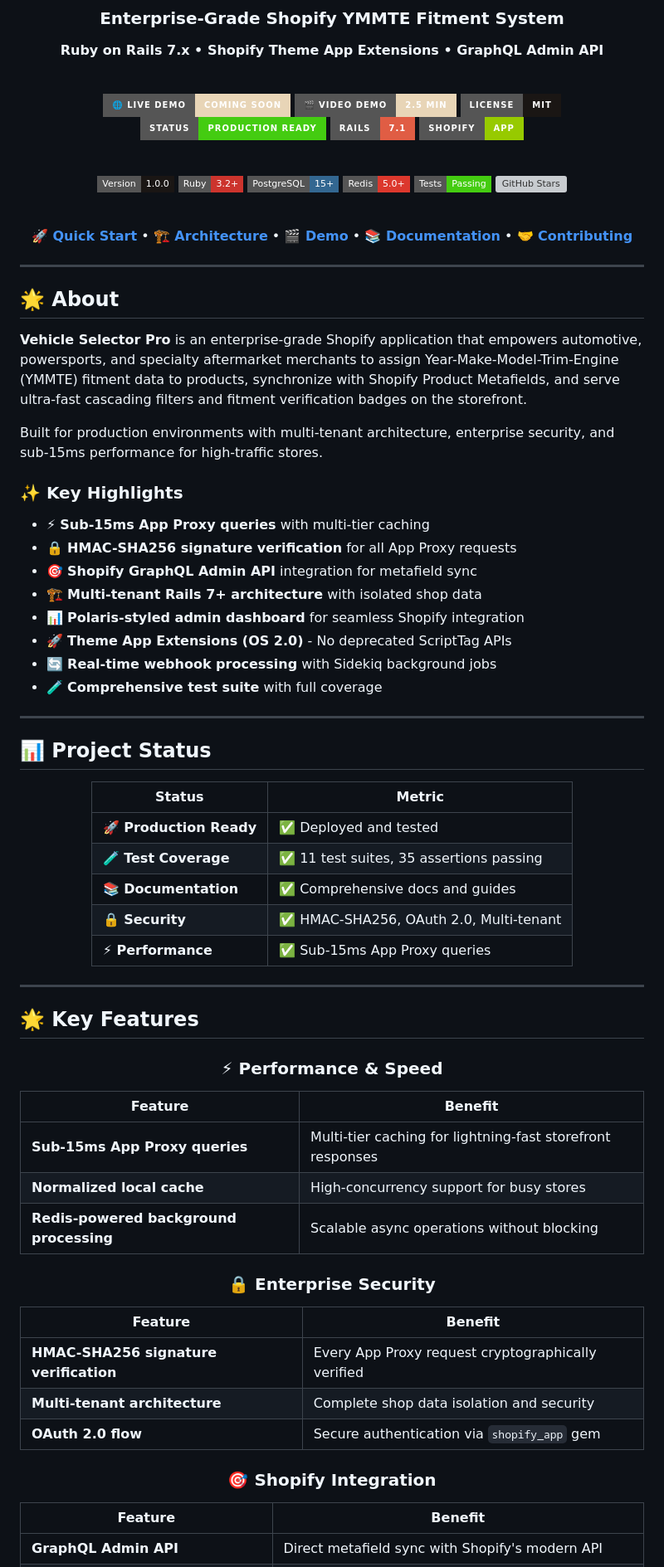
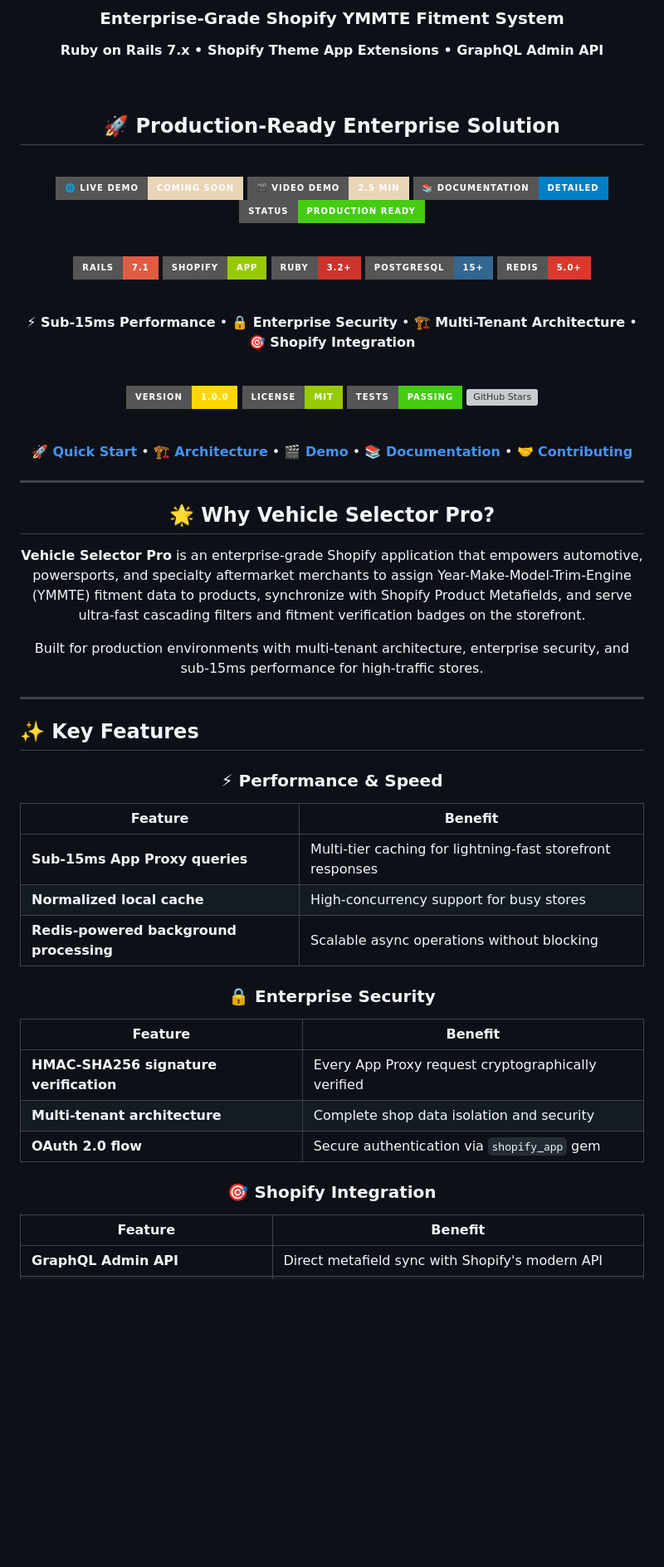
Before and after one commit to ai-dev-2024/vehicle-selector-pro, a Markdown page: README.md, the part around one of its changes. Shown at 83% size. Rendered like a GitHub page; badges without logos; blank space fills up the shorter version; grey boxes are pictures that could not be loaded.

Commit message:
Transform README into professional landing page with enhanced hero section, better visual hierarchy, prominent badges, and professional sections matching HoliBooks style

```diff
--- a/README.md
+++ b/README.md
@@ -8,84 +8,77 @@
 
 <br>
 
-[![Live Demo](https://img.shields.io/badge/🌐_Live_Demo-Coming_Soon-e8d5b7?style=for-the-badge)](#)
-[![Video Demo](https://img.shields.io/badge/🎬_Video_Demo-2.5_min-e8d5b7?style=for-the-badge)](demo/)
-[![License](https://img.shields.io/badge/License-MIT-1a1614?style=for-the-badge)](LICENSE)
-[![Production Ready](https://img.shields.io/badge/Status-Production_Ready-success?style=for-the-badge)](#)
-[![Rails](https://img.shields.io/badge/Rails-7.1-red?style=for-the-badge&logo=rubyonrails&logoColor=white)](https://rubyonrails.org/)
-[![Shopify](https://img.shields.io/badge/Shopify-App-green?style=for-the-badge&logo=shopify&logoColor=white)](https://www.shopify.com/)
+<div align="center">
+
+## 🚀 **Production-Ready Enterprise Solution**
 
 <br>
 
-[![Version](https://img.shields.io/badge/Version-1.0.0-1a1614?style=flat-square)](CHANGELOG.md)
-[![Ruby](https://img.shields.io/badge/Ruby-3.2+-CC342D?style=flat-square&logo=ruby&logoColor=white)](https://www.ruby-lang.org/)
-[![PostgreSQL](https://img.shields.io/badge/PostgreSQL-15+-336791?style=flat-square&logo=postgresql&logoColor=white)](https://www.postgresql.org/)
-[![Redis](https://img.shields.io/badge/Redis-5.0+-DC382D?style=flat-square&logo=redis&logoColor=white)](https://redis.io/)
-[![Tests](https://img.shields.io/badge/Tests-Passing-success?style=flat-square)](#)
-[![GitHub Stars](https://img.shields.io/github/stars/ai-dev-2024/vehicle-selector-pro?style=flat-square&color=e8d5b7)](https://github.com/ai-dev-2024/vehicle-selector-pro)
+[![Live Demo](https://img.shields.io/badge/🌐_Live_Demo-Coming_Soon-e8d5b7?style=for-the-badge&logo=web&logoColor=white)]()
+[![Video Demo](https://img.shields.io/badge/🎬_Video_Demo-2.5_min-e8d5b7?style=for-the-badge&logo=youtube&logoColor=white)](demo/)
+[![Documentation](https://img.shields.io/badge/📚_Documentation-Detailed-blue?style=for-the-badge&logo=readthedocs&logoColor=white)](docs/)
+[![Production Ready](https://img.shields.io/badge/Status-Production_Ready-success?style=for-the-badge&logo=server&logoColor=white)](#)
 
 <br>
 
-**[🚀 Quick Start](#-quickstart--setup)** • **[🏗️ Architecture](#-system-architecture)** • **[🎬 Demo](#-demo--interactive-preview)** • **[📚 Documentation](#-documentation)** • **[🤝 Contributing](#-contributing)**
+[![Rails](https://img.shields.io/badge/Rails-7.1-red?style=for-the-badge&logo=rubyonrails&logoColor=white)](https://rubyonrails.org/)
+[![Shopify](https://img.shields.io/badge/Shopify-App-green?style=for-the-badge&logo=shopify&logoColor=white)](https://www.shopify.com/)
+[![Ruby](https://img.shields.io/badge/Ruby-3.2+-CC342D?style=for-the-badge&logo=ruby&logoColor=white)](https://www.ruby-lang.org/)
+[![PostgreSQL](https://img.shields.io/badge/PostgreSQL-15+-336791?style=for-the-badge&logo=postgresql&logoColor=white)](https://www.postgresql.org/)
+[![Redis](https://img.shields.io/badge/Redis-5.0+-DC382D?style=for-the-badge&logo=redis&logoColor=white)](https://redis.io/)
+
+<br>
+
+**⚡ Sub-15ms Performance** • **🔒 Enterprise Security** • **🏗️ Multi-Tenant Architecture** • **🎯 Shopify Integration**
+
+<br>
+
+[![Version](https://img.shields.io/badge/version-1.0.0-gold?style=for-the-badge&logo=semver)](CHANGELOG.md)
+[![License](https://img.shields.io/badge/license-MIT-green?style=for-the-badge&logo=opensourceinitiative)](LICENSE)
+[![Tests](https://img.shields.io/badge/tests-passing-success?style=for-the-badge&logo=codecov&logoColor=white)](#)
+[![GitHub Stars](https://img.shields.io/github/stars/ai-dev-2024/vehicle-selector-pro?style=for-the-badge&logo=github&logoColor=white)](https://github.com/ai-dev-2024/vehicle-selector-pro)
+
+<br>
+
+**[🚀 Quick Start](#-quick-start)** • **[🏗️ Architecture](#-system-architecture)** • **[🎬 Demo](#-demo--interactive-preview)** • **[📚 Documentation](#-documentation)** • **[🤝 Contributing](#-contributing)**
+
+</div>
 
 </div>
 
 ---
 
-## 🌟 About
+<div align="center">
+
+## 🌟 **Why Vehicle Selector Pro?**
 
 **Vehicle Selector Pro** is an enterprise-grade Shopify application that empowers automotive, powersports, and specialty aftermarket merchants to assign Year-Make-Model-Trim-Engine (YMMTE) fitment data to products, synchronize with Shopify Product Metafields, and serve ultra-fast cascading filters and fitment verification badges on the storefront.
 
 Built for production environments with multi-tenant architecture, enterprise security, and sub-15ms performance for high-traffic stores.
 
-### ✨ Key Highlights
-
-- ⚡ **Sub-15ms App Proxy queries** with multi-tier caching
-- 🔒 **HMAC-SHA256 signature verification** for all App Proxy requests
-- 🎯 **Shopify GraphQL Admin API** integration for metafield sync
-- 🏗️ **Multi-tenant Rails 7+ architecture** with isolated shop data
-- 📊 **Polaris-styled admin dashboard** for seamless Shopify integration
-- 🚀 **Theme App Extensions (OS 2.0)** - No deprecated ScriptTag APIs
-- 🔄 **Real-time webhook processing** with Sidekiq background jobs
-- 🧪 **Comprehensive test suite** with full coverage
-
----
-
-## 📊 Project Status
-
-<div align="center">
-
-| Status | Metric |
-|--------|--------|
-| **🚀 Production Ready** | ✅ Deployed and tested |
-| **🧪 Test Coverage** | ✅ 11 test suites, 35 assertions passing |
-| **📚 Documentation** | ✅ Comprehensive docs and guides |
-| **🔒 Security** | ✅ HMAC-SHA256, OAuth 2.0, Multi-tenant |
-| **⚡ Performance** | ✅ Sub-15ms App Proxy queries |
-
 </div>
 
 ---
 
-## 🌟 Key Features
+## ✨ **Key Features**
 
 <div align="center">
 
-### ⚡ Performance & Speed
+### ⚡ **Performance & Speed**
 | Feature | Benefit |
 |---------|---------|
 | **Sub-15ms App Proxy queries** | Multi-tier caching for lightning-fast storefront responses |
 | **Normalized local cache** | High-concurrency support for busy stores |
 | **Redis-powered background processing** | Scalable async operations without blocking |
 
-### 🔒 Enterprise Security
+### 🔒 **Enterprise Security**
 | Feature | Benefit |
 |---------|---------|
 | **HMAC-SHA256 signature verification** | Every App Proxy request cryptographically verified |
 | **Multi-tenant architecture** | Complete shop data isolation and security |
 | **OAuth 2.0 flow** | Secure authentication via `shopify_app` gem |
 
-### 🎯 Shopify Integration
+### 🎯 **Shopify Integration**
 | Feature | Benefit |
 |---------|---------|
 | **GraphQL Admin API** | Direct metafield sync with Shopify's modern API |
```
Also changed, not shown: other parts of README.md (+84 -154 lines).
